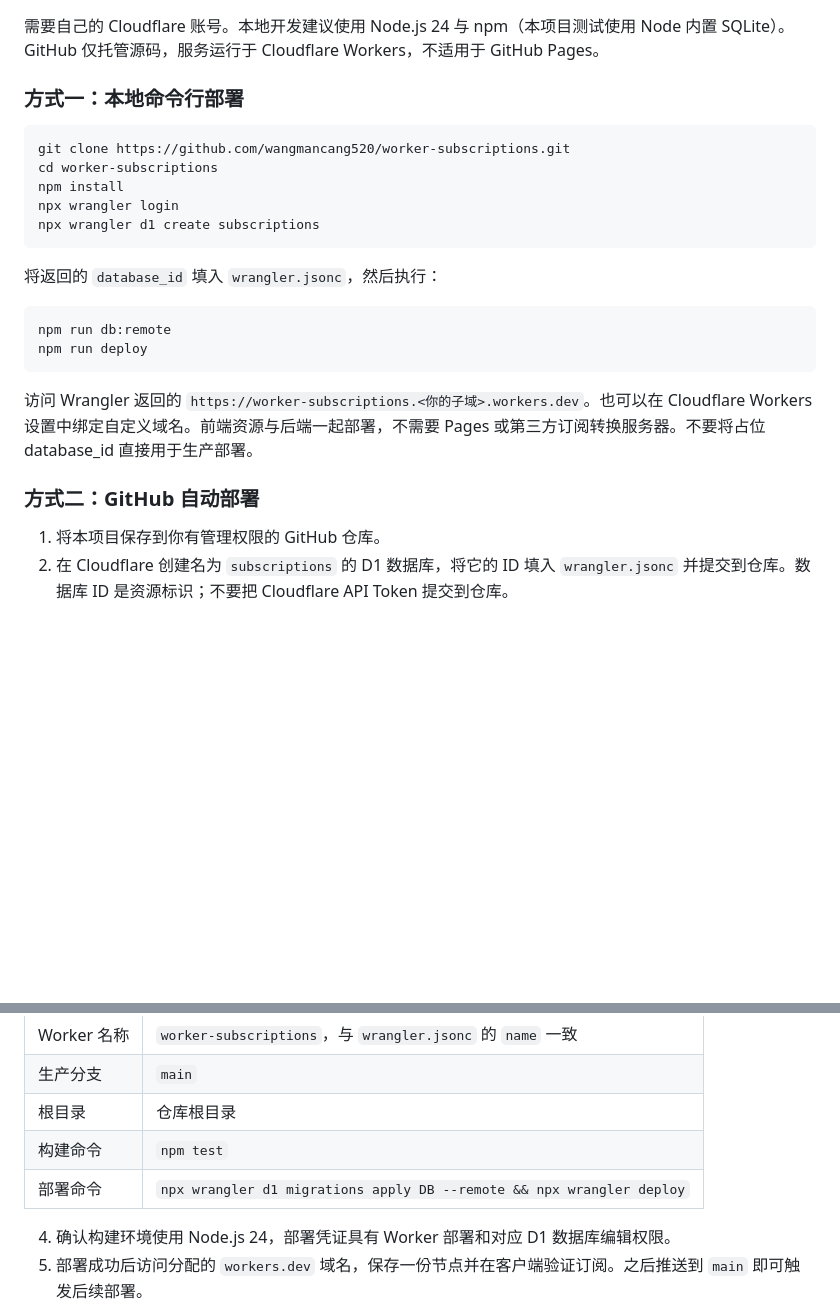
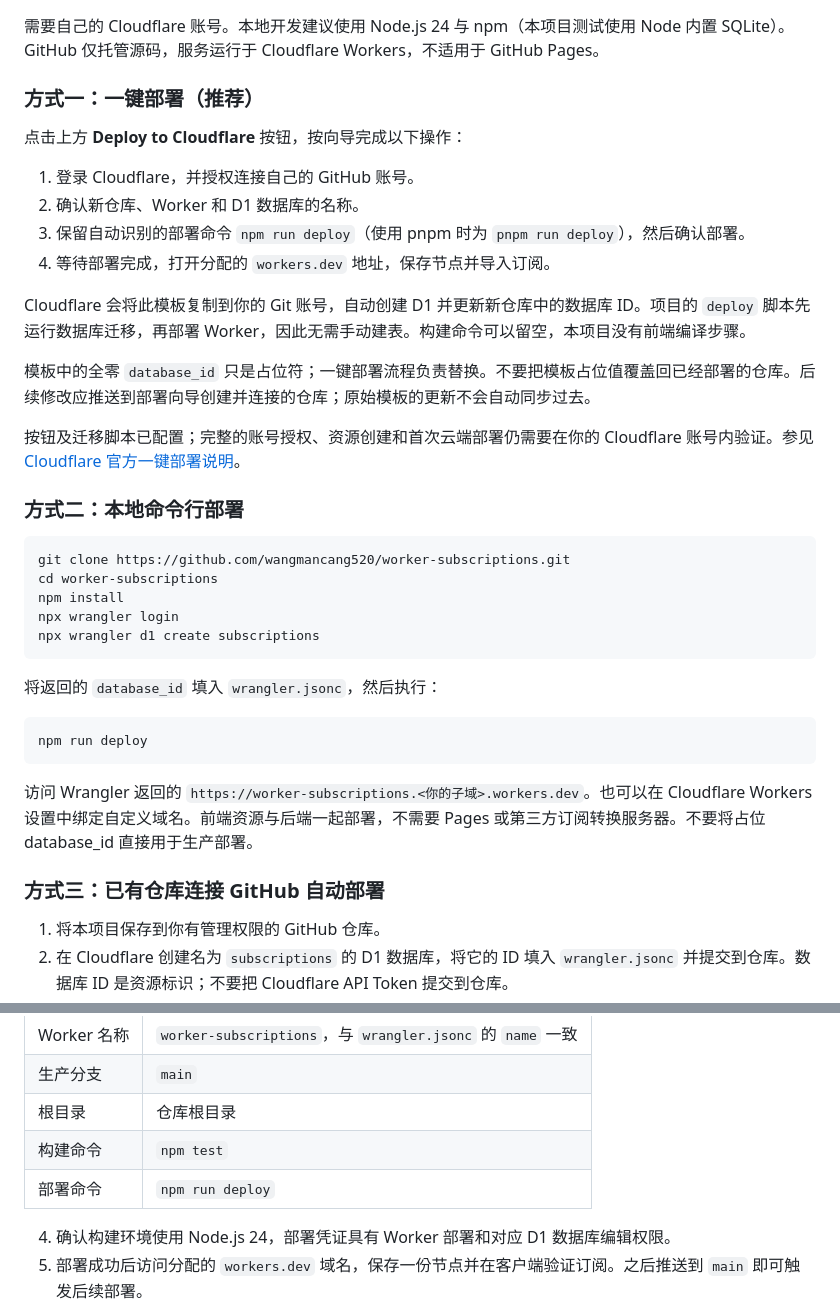
Before and after one commit to wangmancang520/worker-subscriptions, a Markdown page: README.md, 2 parts joined by grey strips. GitHub-like rendering; blank space fills up the shorter version.

Commit message:
feat: support Deploy to Cloudflare button (README.md)

````diff
--- a/README.md
+++ b/README.md
@@ -47,7 +49,22 @@ flowchart LR
 
 需要自己的 Cloudflare 账号。本地开发建议使用 Node.js 24 与 npm（本项目测试使用 Node 内置 SQLite）。GitHub 仅托管源码，服务运行于 Cloudflare Workers，不适用于 GitHub Pages。
 
-### 方式一：本地命令行部署
+### 方式一：一键部署（推荐）
+
+点击上方 **Deploy to Cloudflare** 按钮，按向导完成以下操作：
+
+1. 登录 Cloudflare，并授权连接自己的 GitHub 账号。
+2. 确认新仓库、Worker 和 D1 数据库的名称。
+3. 保留自动识别的部署命令 `npm run deploy`（使用 pnpm 时为 `pnpm run deploy`），然后确认部署。
+4. 等待部署完成，打开分配的 `workers.dev` 地址，保存节点并导入订阅。
+
+Cloudflare 会将此模板复制到你的 Git 账号，自动创建 D1 并更新新仓库中的数据库 ID。项目的 `deploy` 脚本先运行数据库迁移，再部署 Worker，因此无需手动建表。构建命令可以留空，本项目没有前端编译步骤。
+
+模板中的全零 `database_id` 只是占位符；一键部署流程负责替换。不要把模板占位值覆盖回已经部署的仓库。后续修改应推送到部署向导创建并连接的仓库；原始模板的更新不会自动同步过去。
+
+按钮及迁移脚本已配置；完整的账号授权、资源创建和首次云端部署仍需要在你的 Cloudflare 账号内验证。参见 [Cloudflare 官方一键部署说明](https://developers.cloudflare.com/workers/platform/deploy-buttons/)。
+
+### 方式二：本地命令行部署
 
 ```sh
 git clone https://github.com/wangmancang520/worker-subscriptions.git
@@ -60,13 +77,12 @@ npx wrangler d1 create subscriptions
 将返回的 `database_id` 填入 `wrangler.jsonc`，然后执行：
 
 ```sh
-npm run db:remote
 npm run deploy
 ```
 
 访问 Wrangler 返回的 `https://worker-subscriptions.<你的子域>.workers.dev`。也可以在 Cloudflare Workers 设置中绑定自定义域名。前端资源与后端一起部署，不需要 Pages 或第三方订阅转换服务器。不要将占位 database_id 直接用于生产部署。
 
-### 方式二：GitHub 自动部署
+### 方式三：已有仓库连接 GitHub 自动部署
 
 1. 将本项目保存到你有管理权限的 GitHub 仓库。
 2. 在 Cloudflare 创建名为 `subscriptions` 的 D1 数据库，将它的 ID 填入 `wrangler.jsonc` 并提交到仓库。数据库 ID 是资源标识；不要把 Cloudflare API Token 提交到仓库。
@@ -78,7 +94,7 @@ npm run deploy
 | 生产分支 | `main` |
 | 根目录 | 仓库根目录 |
 | 构建命令 | `npm test` |
-| 部署命令 | `npx wrangler d1 migrations apply DB --remote && npx wrangler deploy` |
+| 部署命令 | `npm run deploy` |
 
 4. 确认构建环境使用 Node.js 24，部署凭证具有 Worker 部署和对应 D1 数据库编辑权限。
 5. 部署成功后访问分配的 `workers.dev` 域名，保存一份节点并在客户端验证订阅。之后推送到 `main` 即可触发后续部署。
````
Also changed, not shown: other parts of README.md (+2 -0 lines).
